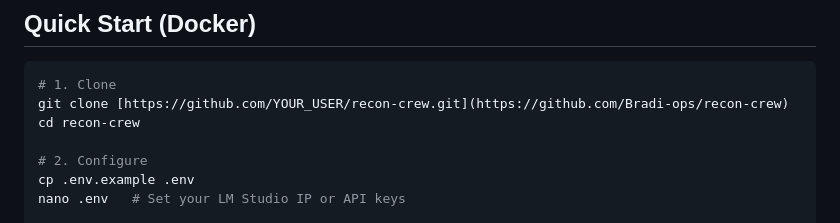
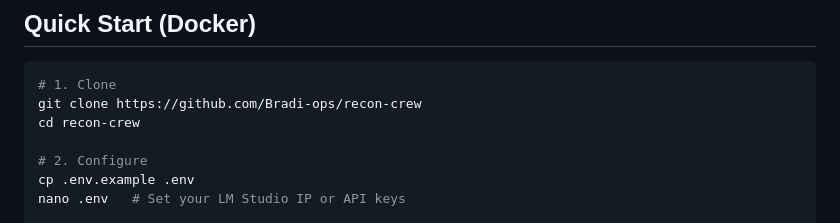
Before and after one commit to Bradi-ops/recon-crew, a Markdown page: README.md, the part around the change. Drawn GitHub-style.

````diff
--- a/README.md
+++ b/README.md
@@ -32,7 +32,7 @@ Multi-agent web recon system with LLM-powered analysis. Each phase runs a specia
 
 ```bash
 # 1. Clone
-git clone [https://github.com/YOUR_USER/recon-crew.git](https://github.com/Bradi-ops/recon-crew)
+git clone https://github.com/Bradi-ops/recon-crew
 cd recon-crew
 
 # 2. Configure
````
